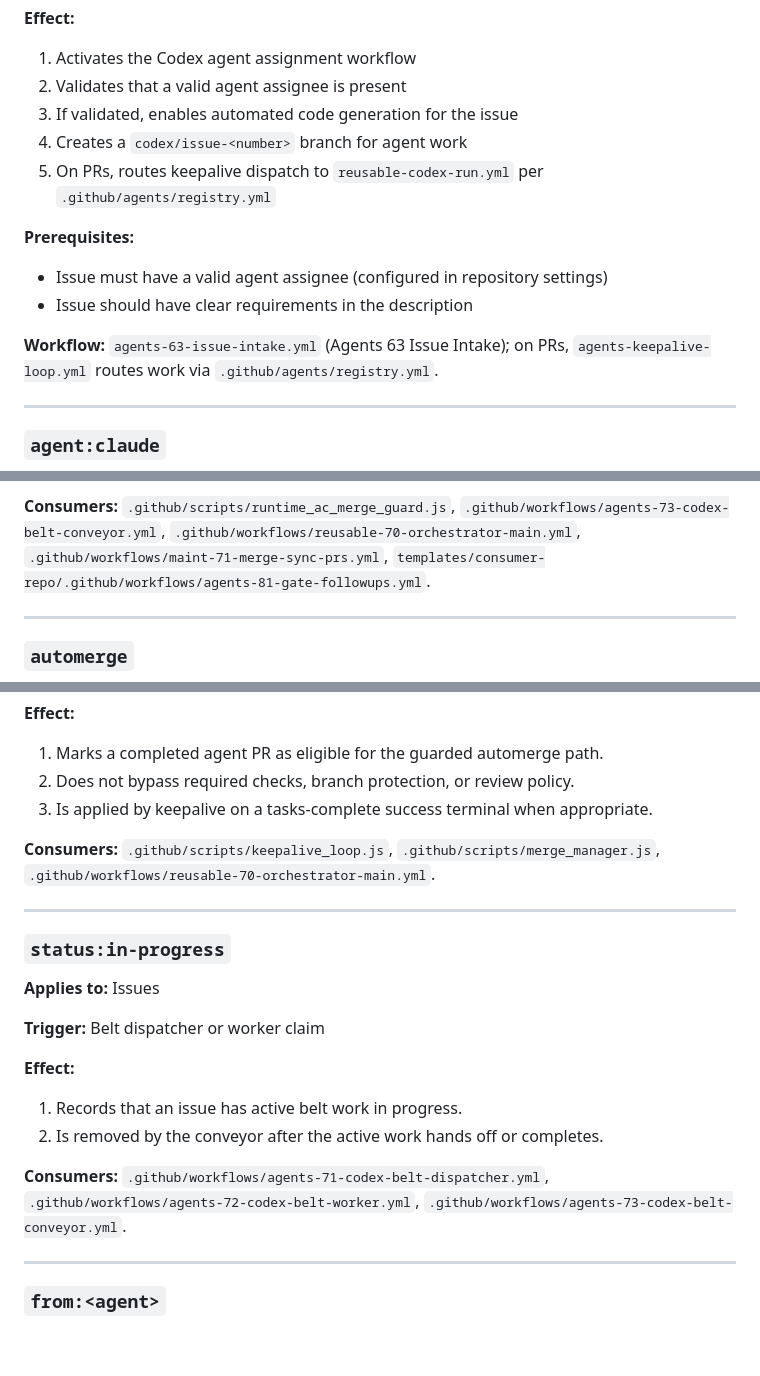
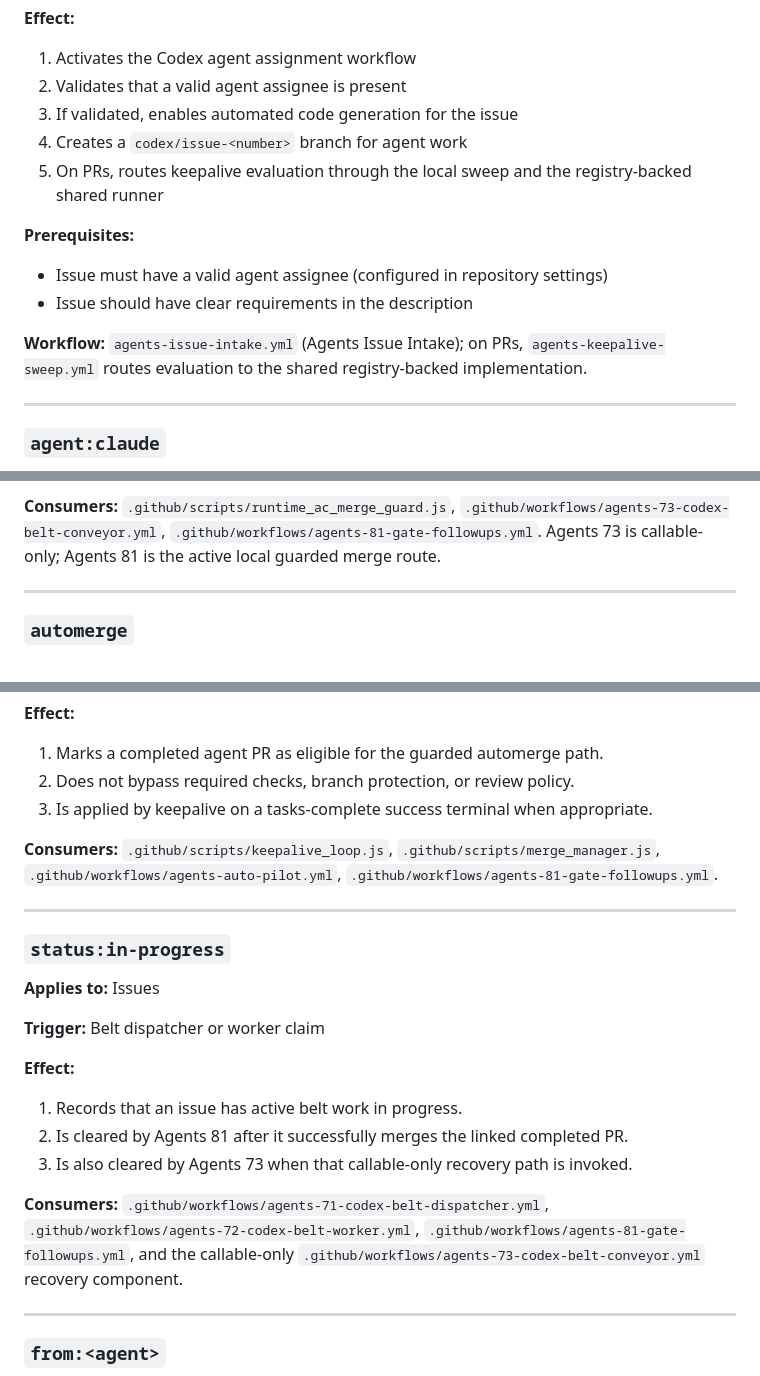
Before and after one commit to stranske/Travel-Plan-Permission, a Markdown page: docs/LABELS.md, 3 parts joined by grey strips. Drawn GitHub-style; blank space fills up the shorter version.

```diff
--- a/docs/LABELS.md
+++ b/docs/LABELS.md
@@ -100,13 +100,13 @@ This document describes all labels that trigger automated workflows or affect CI
 2. Validates that a valid agent assignee is present
 3. If validated, enables automated code generation for the issue
 4. Creates a `codex/issue-<number>` branch for agent work
-5. On PRs, routes keepalive dispatch to `reusable-codex-run.yml` per `.github/agents/registry.yml`
+5. On PRs, routes keepalive evaluation through the local sweep and the registry-backed shared runner
 
 **Prerequisites:**
 - Issue must have a valid agent assignee (configured in repository settings)
 - Issue should have clear requirements in the description
 
-**Workflow:** `agents-63-issue-intake.yml` (Agents 63 Issue Intake); on PRs, `agents-keepalive-loop.yml` routes work via `.github/agents/registry.yml`.
+**Workflow:** `agents-issue-intake.yml` (Agents Issue Intake); on PRs, `agents-keepalive-sweep.yml` routes evaluation to the shared registry-backed implementation.
 
 ---
 
@@ -645,9 +650,8 @@ Prefixed labels such as `verify:runtime-ac` are treated the same as
 
 **Consumers:** `.github/scripts/runtime_ac_merge_guard.js`,
 `.github/workflows/agents-73-codex-belt-conveyor.yml`,
-`.github/workflows/reusable-70-orchestrator-main.yml`,
-`.github/workflows/maint-71-merge-sync-prs.yml`,
-`templates/consumer-repo/.github/workflows/agents-81-gate-followups.yml`.
+`.github/workflows/agents-81-gate-followups.yml`. Agents 73 is callable-only;
+Agents 81 is the active local guarded merge route.
 
 ---
 
@@ -664,7 +668,8 @@ Prefixed labels such as `verify:runtime-ac` are treated the same as
 
 **Consumers:** `.github/scripts/keepalive_loop.js`,
 `.github/scripts/merge_manager.js`,
-`.github/workflows/reusable-70-orchestrator-main.yml`.
+`.github/workflows/agents-auto-pilot.yml`,
+`.github/workflows/agents-81-gate-followups.yml`.
 
 ---
 
@@ -676,11 +681,13 @@ Prefixed labels such as `verify:runtime-ac` are treated the same as
 
 **Effect:**
 1. Records that an issue has active belt work in progress.
-2. Is removed by the conveyor after the active work hands off or completes.
+2. Is cleared by Agents 81 after it successfully merges the linked completed PR.
+3. Is also cleared by Agents 73 when that callable-only recovery path is invoked.
 
 **Consumers:** `.github/workflows/agents-71-codex-belt-dispatcher.yml`,
 `.github/workflows/agents-72-codex-belt-worker.yml`,
-`.github/workflows/agents-73-codex-belt-conveyor.yml`.
+`.github/workflows/agents-81-gate-followups.yml`, and the callable-only
+`.github/workflows/agents-73-codex-belt-conveyor.yml` recovery component.
 
 ---
 
```
Also changed, not shown: other parts of docs/LABELS.md (+32 -27 lines).
